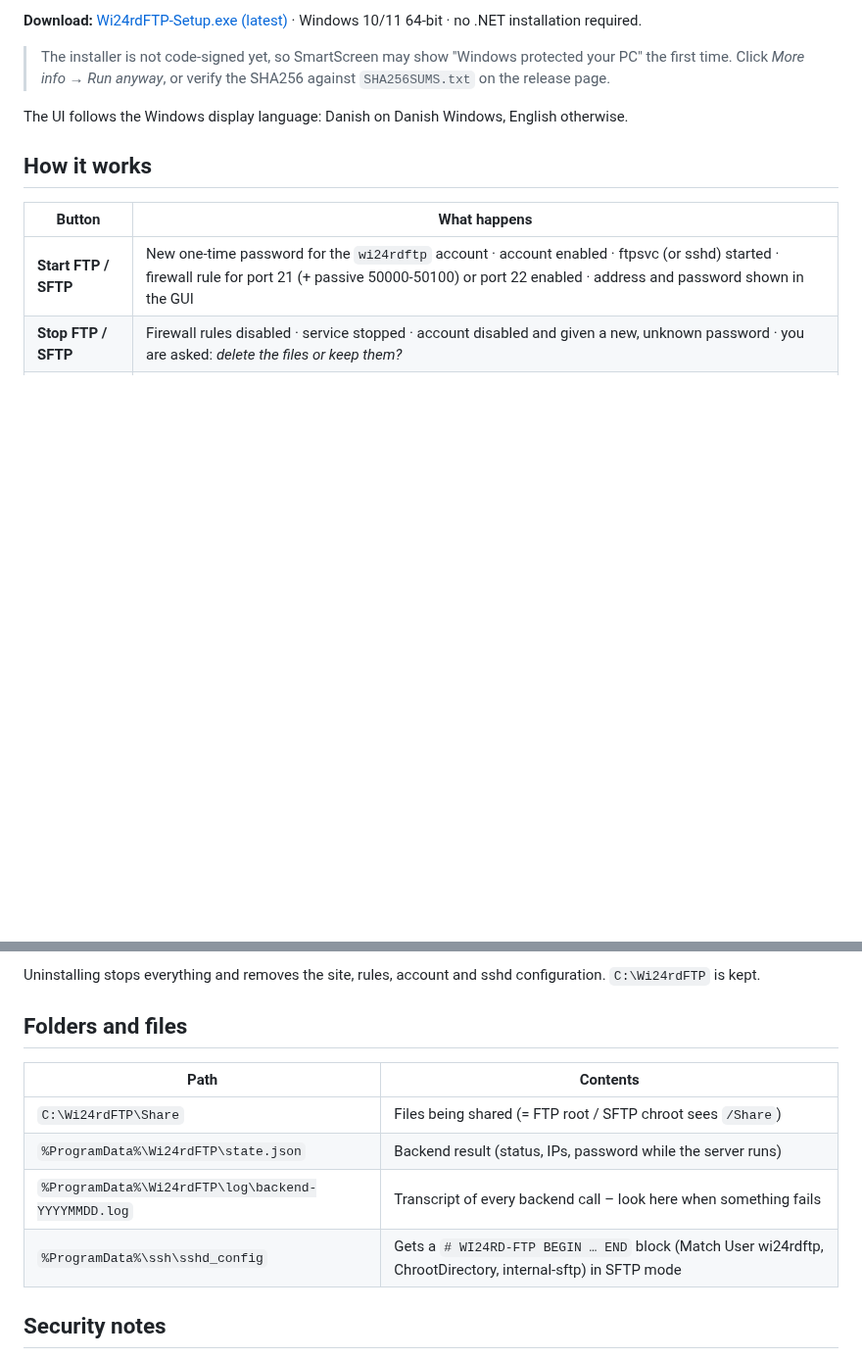
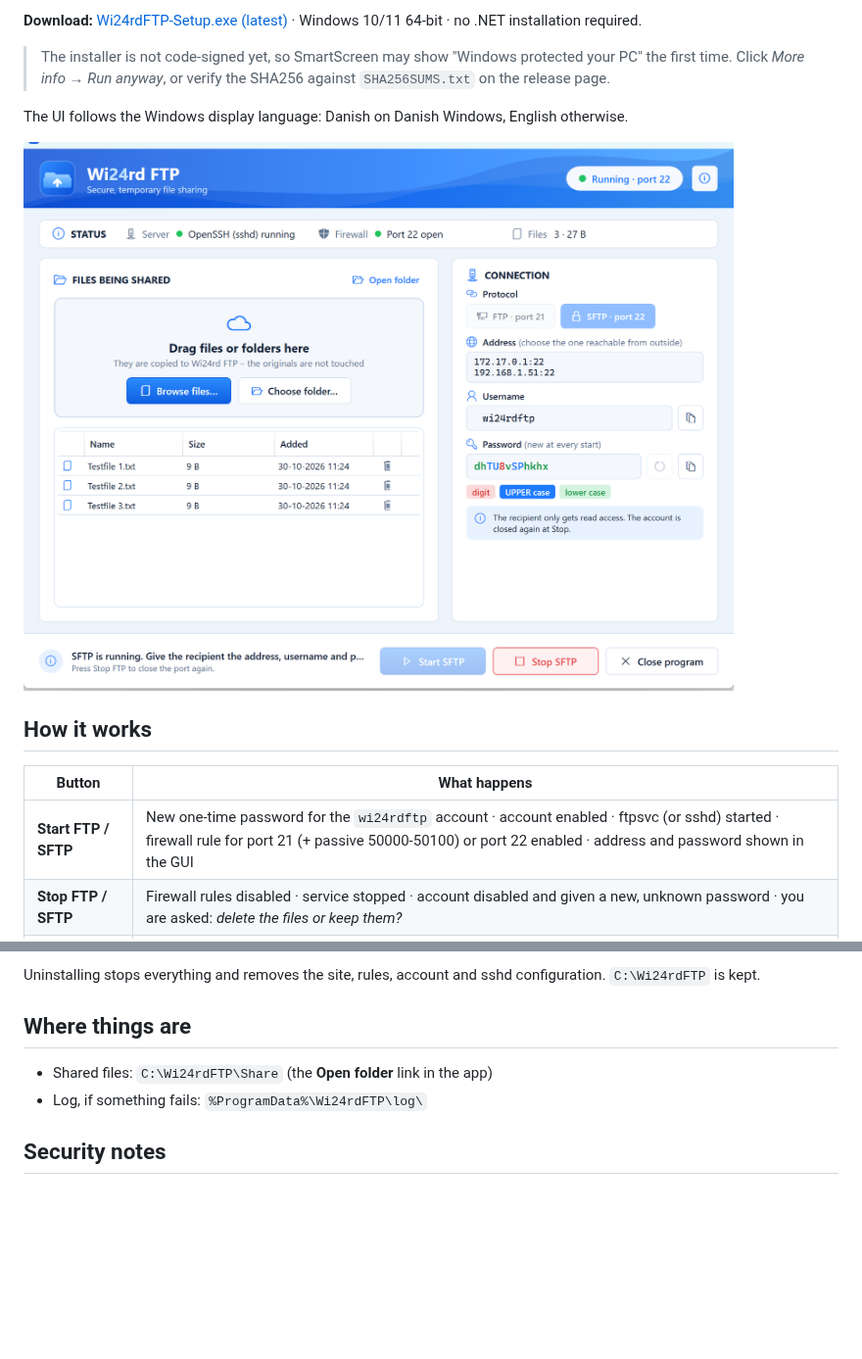
Before and after one commit to wi24rd-com/Wi24rd-FTP, a Markdown page: README.md, 2 parts joined by grey strips. Shown at 98% size. Drawn GitHub-style; pictures changed too: docs/screenshot.png (added); blank space fills up the shorter version.

Commit message:
Fix SFTP: seed sshd_config from Windows template; live backend progress; preinstall OpenSSH; READMEs, screenshot, desktop shortcut
Co-Authored-By: Claude Fable 5.1 <noreply@anthropic.com>

```diff
--- a/README.md
+++ b/README.md
@@ -16,6 +16,8 @@ Drag files in → Start → hand the recipient address + username + one-time pas
 > The installer is not code-signed yet, so SmartScreen may show "Windows protected your PC" the first time. Click *More info → Run anyway*, or verify the SHA256 against `SHA256SUMS.txt` on the release page.
 
 The UI follows the Windows display language: Danish on Danish Windows, English otherwise.
+
+![Wi24rd FTP main window](docs/screenshot.png)
 
 ## How it works
 
@@ -40,14 +42,10 @@ Run `dist\Wi24rdFTP-Setup-1.0.0.exe`. The installer:
 
 Uninstalling stops everything and removes the site, rules, account and sshd configuration. `C:\Wi24rdFTP` is kept.
 
-## Folders and files
+## Where things are
 
-| Path | Contents |
-|---|---|
-| `C:\Wi24rdFTP\Share` | Files being shared (= FTP root / SFTP chroot sees `/Share`) |
-| `%ProgramData%\Wi24rdFTP\state.json` | Backend result (status, IPs, password while the server runs) |
-| `%ProgramData%\Wi24rdFTP\log\backend-YYYYMMDD.log` | Transcript of every backend call – look here when something fails |
-| `%ProgramData%\ssh\sshd_config` | Gets a `# WI24RD-FTP BEGIN … END` block (Match User wi24rdftp, ChrootDirectory, internal-sftp) in SFTP mode |
+* Shared files: `C:\Wi24rdFTP\Share` (the **Open folder** link in the app)
+* Log, if something fails: `%ProgramData%\Wi24rdFTP\log\`
 
 ## Security notes
 
```
Also changed, not shown: DEVELOPMENT.md (+9 -0 lines), README.da.md (+5 -7 lines), 4 other files.
